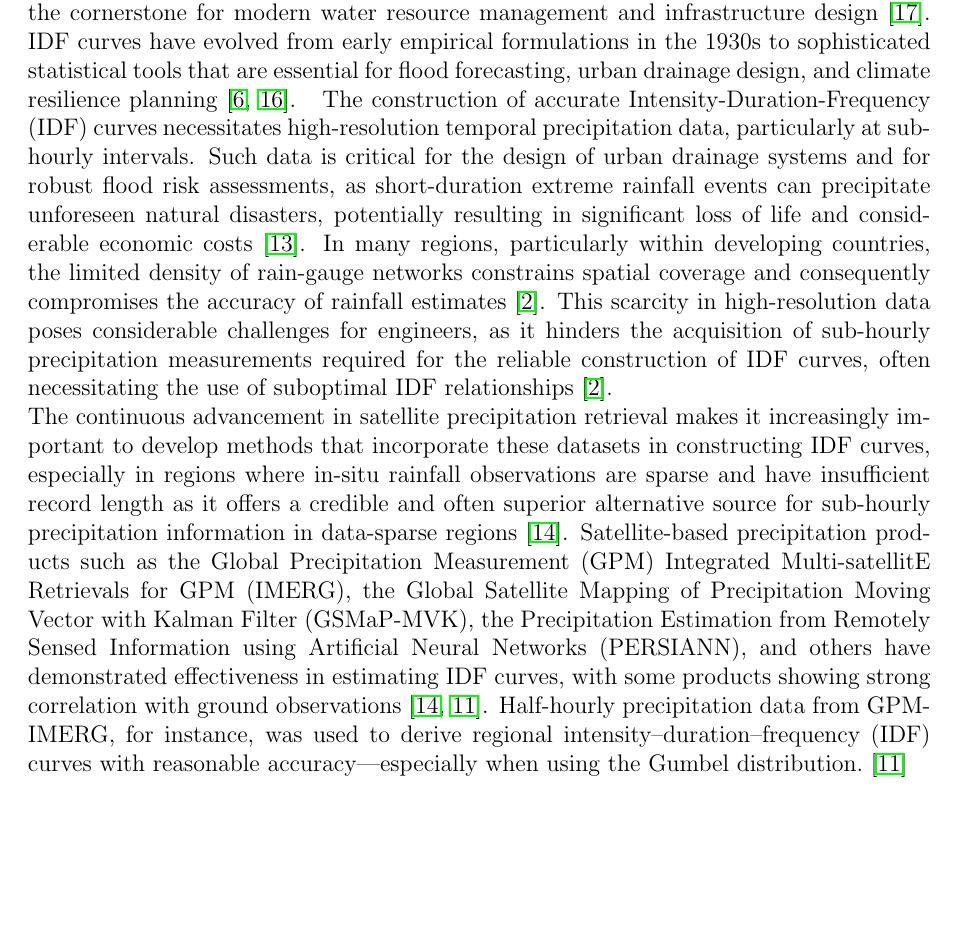
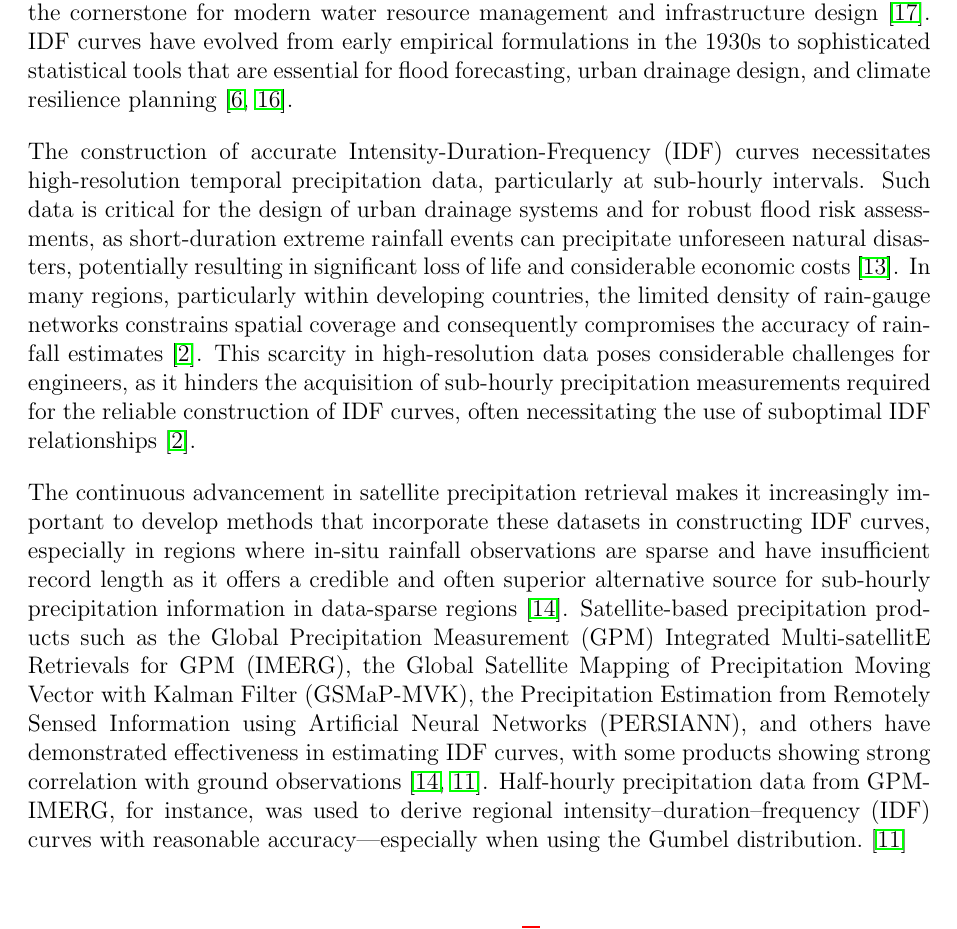
Before and after one commit to edargham/thesis-ai-idf, a LaTeX paper (report/base.tex, which reads report/sect-introduction/intro.tex, report/sect-introduction/sect-lit-review/lit-review.tex): part of page 2 of 5 before the commit and part of page 2 of 6 after it, cut so that both start at the same text, the shorter picture padded with empty space. Compiled offline with pdfLaTeX.

Commit message:
Enhance introduction section: add background and lack of data sections, and improve structure for clarity.

```diff
--- a/report/sect-introduction/intro.tex
+++ b/report/sect-introduction/intro.tex
@@ -1,3 +1,7 @@
 \section{Introduction}
 
 \input{sect-introduction/sect-definition/definition}
+
+\vspace{1em}
+
+\input{sect-introduction/sect-background/background}
--- a/report/sect-introduction/sect-lit-review/lit-review.tex
+++ b/report/sect-introduction/sect-lit-review/lit-review.tex
@@ -1,4 +0,0 @@
-The construction of accurate Intensity-Duration-Frequency (IDF) curves necessitates high-resolution temporal precipitation data, particularly at sub-hourly intervals. Such data is critical for the design of urban drainage systems and for robust flood risk assessments, as short-duration extreme rainfall events can precipitate unforeseen natural disasters, potentially resulting in significant loss of life and considerable economic costs~\cite{hess-28-375-2024}.
-In many regions, particularly within developing countries, the limited density of rain-gauge networks constrains spatial coverage and consequently compromises the accuracy of rainfall estimates~\cite{basumatary2016}. This scarcity in high-resolution data poses considerable challenges for engineers, as it hinders the acquisition of sub-hourly precipitation measurements required for the reliable construction of IDF curves, often necessitating the use of suboptimal IDF relationships~\cite{basumatary2016}.
-
-The continuous advancement in satellite precipitation retrieval makes it increasingly important to develop methods that incorporate these datasets in constructing IDF curves, especially in regions where in-situ rainfall observations are sparse and have insufficient record length as it offers a credible and often superior alternative source for sub-hourly precipitation information in data-sparse regions~\cite{ombadi2018}. Satellite-based precipitation products such as the Global Precipitation Measurement (GPM) Integrated Multi-satellitE Retrievals for GPM (IMERG), the Global Satellite Mapping of Precipitation Moving Vector with Kalman Filter (GSMaP-MVK), the Precipitation Estimation from Remotely Sensed Information using Artificial Neural Networks (PERSIANN), and others have demonstrated effectiveness in estimating IDF curves, with some products showing strong correlation with ground observations~\cite{ombadi2018, rs14195032}. Half-hourly precipitation data from GPM-IMERG, for instance, was used to derive regional intensity–duration–frequency (IDF) curves with reasonable accuracy—especially when using the Gumbel distribution.~\cite{rs14195032}
```
Also changed, not shown: report/sect-introduction/sect-background/background.tex (+5 -0 lines), report/sect-introduction/sect-lack/lack.tex (added, +1 -0 lines), report/sect-introduction/intro.tex (7 more changed lines), report/sect-introduction/sect-lit-review/lit-review.tex (7 more changed lines).
